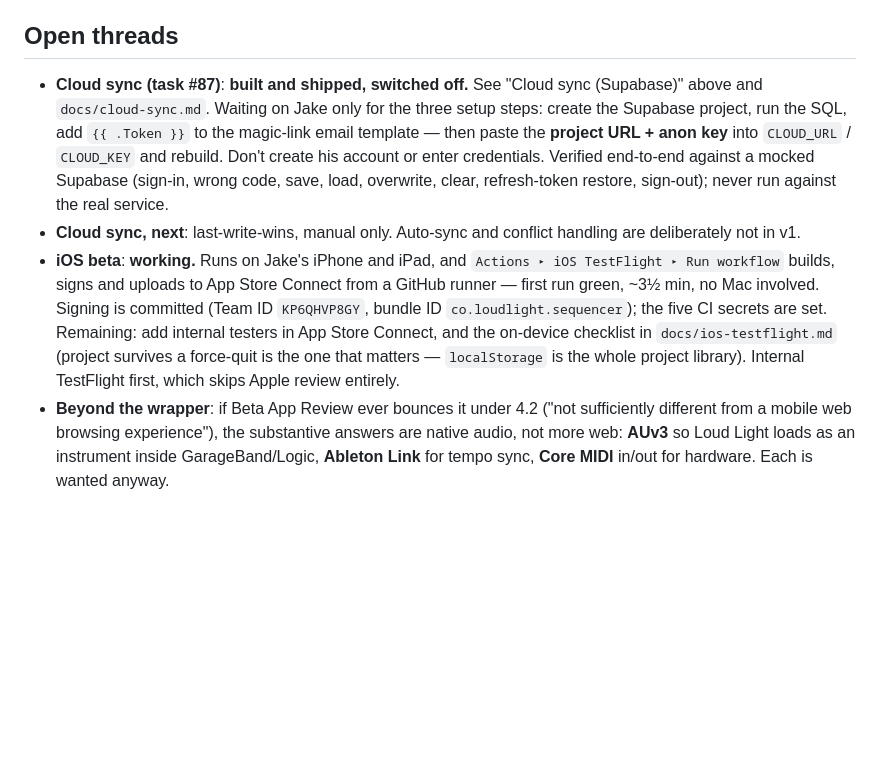
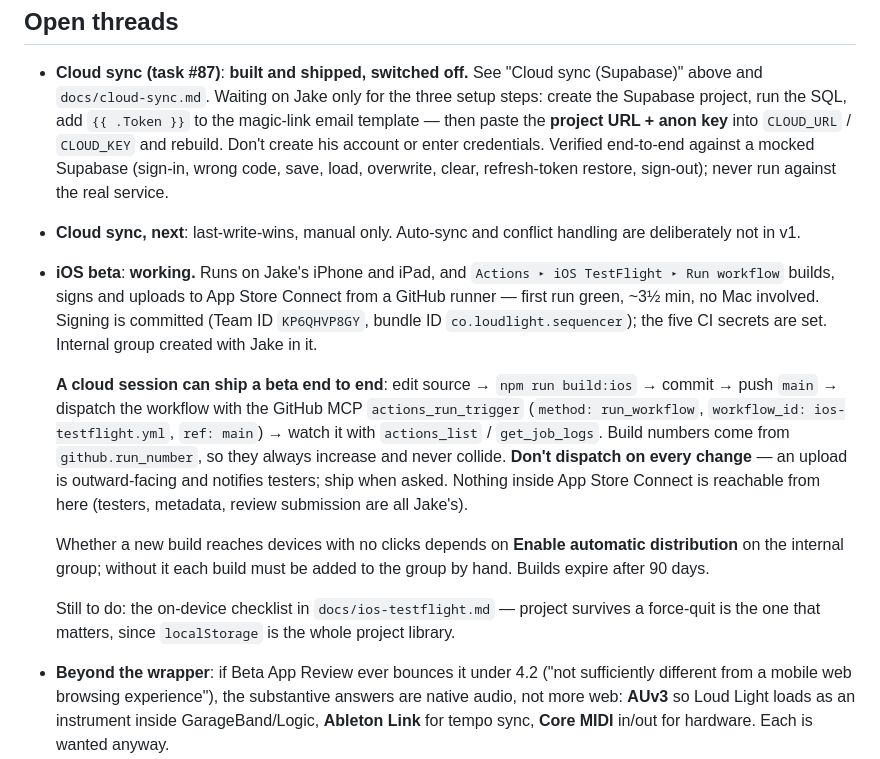
Before and after one commit to JakeDBirch/Tabula, a Markdown page: CLAUDE.md, the part around the change. Drawn GitHub-style; blank space fills up the shorter version.

Commit message:
CLAUDE.md: record that a cloud session can ship a beta end to end
Worth writing down because it changes what a session can be asked for. With the
five CI secrets set, the chain from a source edit to a build on Jake's devices
runs entirely from here: build, push, dispatch the workflow through the GitHub
MCP, read the logs if it fails. No Mac, and no step that has to happen on his
machine.

With the boundary in the same place: an upload is outward-facing and notifies
testers, so dispatch when asked rather than on every push. App Store Connect
itself is not reachable from here at all.

Also notes the one setting that decides whether a build lands on a device with
no clicks — Enable automatic distribution on the internal group — since that is
otherwise a per-build manual step nobody would think to look for.

Co-Authored-By: Claude Opus 5 <noreply@anthropic.com>
Claude-Session: https://claude.ai/code/session_01CoXS2AgKkNX4zo5cA9vewk

```diff
--- a/CLAUDE.md
+++ b/CLAUDE.md
@@ -357,7 +357,25 @@ One thing to watch on navy: **mid-alpha warm colours desaturate to khaki.** The
 
 - **Cloud sync (task #87)**: **built and shipped, switched off.** See "Cloud sync (Supabase)" above and `docs/cloud-sync.md`. Waiting on Jake only for the three setup steps: create the Supabase project, run the SQL, add `{{ .Token }}` to the magic-link email template — then paste the **project URL + anon key** into `CLOUD_URL` / `CLOUD_KEY` and rebuild. Don't create his account or enter credentials. Verified end-to-end against a mocked Supabase (sign-in, wrong code, save, load, overwrite, clear, refresh-token restore, sign-out); never run against the real service.
 - **Cloud sync, next**: last-write-wins, manual only. Auto-sync and conflict handling are deliberately not in v1.
-- **iOS beta**: **working.** Runs on Jake's iPhone and iPad, and `Actions ▸ iOS TestFlight ▸ Run workflow` builds, signs and uploads to App Store Connect from a GitHub runner — first run green, ~3½ min, no Mac involved. Signing is committed (Team ID `KP6QHVP8GY`, bundle ID `co.loudlight.sequencer`); the five CI secrets are set. Remaining: add internal testers in App Store Connect, and the on-device checklist in `docs/ios-testflight.md` (project survives a force-quit is the one that matters — `localStorage` is the whole project library). Internal TestFlight first, which skips Apple review entirely.
+- **iOS beta**: **working.** Runs on Jake's iPhone and iPad, and `Actions ▸ iOS TestFlight ▸ Run workflow` builds, signs and uploads to App Store Connect from a GitHub runner — first run green, ~3½ min, no Mac involved. Signing is committed (Team ID `KP6QHVP8GY`, bundle ID `co.loudlight.sequencer`); the five CI secrets are set. Internal group created with Jake in it.
+
+  **A cloud session can ship a beta end to end**: edit source → `npm run
+  build:ios` → commit → push `main` → dispatch the workflow with the GitHub MCP
+  `actions_run_trigger` (`method: run_workflow`, `workflow_id:
+  ios-testflight.yml`, `ref: main`) → watch it with `actions_list` /
+  `get_job_logs`. Build numbers come from `github.run_number`, so they always
+  increase and never collide. **Don't dispatch on every change** — an upload is
+  outward-facing and notifies testers; ship when asked. Nothing inside App Store
+  Connect is reachable from here (testers, metadata, review submission are all
+  Jake's).
+
+  Whether a new build reaches devices with no clicks depends on **Enable
+  automatic distribution** on the internal group; without it each build must be
+  added to the group by hand. Builds expire after 90 days.
+
+  Still to do: the on-device checklist in `docs/ios-testflight.md` — project
+  survives a force-quit is the one that matters, since `localStorage` is the
+  whole project library.
 - **Beyond the wrapper**: if Beta App Review ever bounces it under 4.2 ("not sufficiently different from a mobile web browsing experience"), the substantive answers are native audio, not more web: **AUv3** so Loud Light loads as an instrument inside GarageBand/Logic, **Ableton Link** for tempo sync, **Core MIDI** in/out for hardware. Each is wanted anyway.
 - **Selling it (task #88)**: the end goal is a paid iOS app + site, with project storage as the premium feature. Three things follow that aren't built yet: the premium gate must live in **RLS, not the client** (the publishable key is in the JS, so any signed-in user can hit PostgREST directly — an `entitlements` table written only by a service-role webhook, with the write policy on `projects` checking it); in-app **account deletion** is an App Store requirement; and the free Supabase plan can't ship (7-day pausing, thin backups). Naming is settled — the "Tabula"/"tabla" App Store collision is what the Loud Light rename fixed.
 - Long-form content beyond 64 bars is not planned.
```
